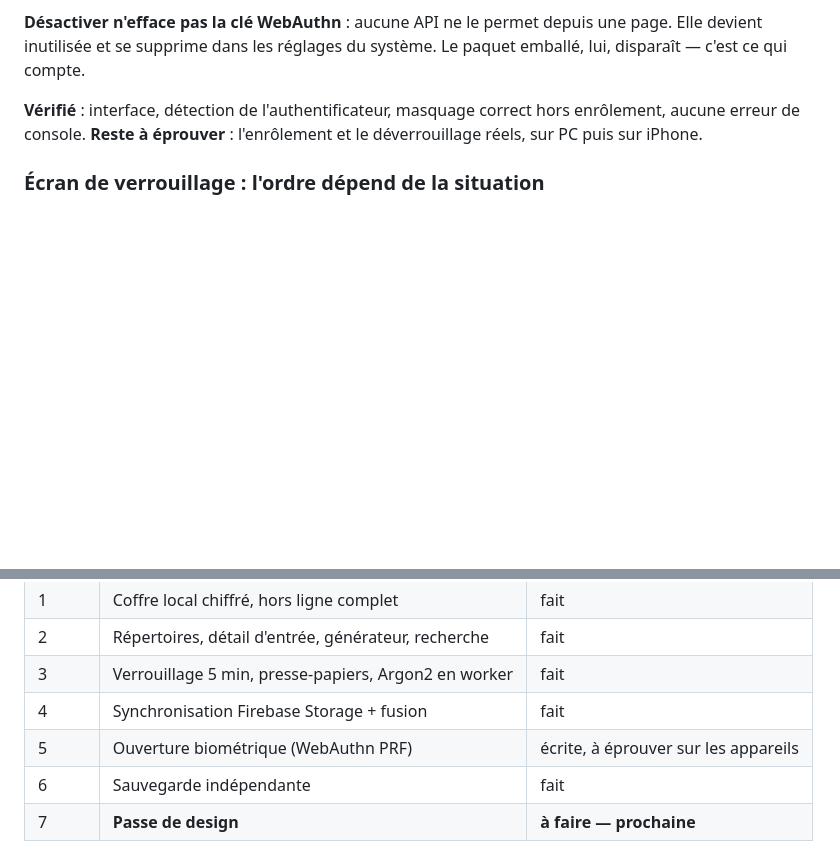
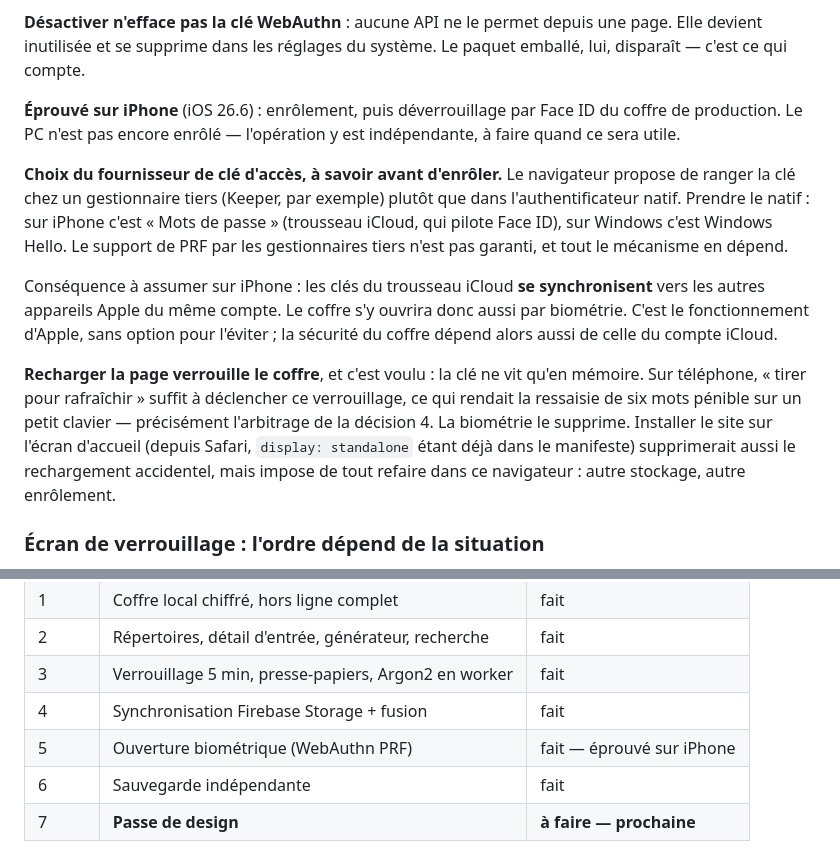
Before and after one commit to TG24130/mysafer, a Markdown page: REPRISE.md, 2 parts joined by grey strips. GitHub-like rendering; blank space fills up the shorter version.

Commit message:
Phase 5 eprouvee sur iPhone
Enrolement et deverrouillage Face ID du coffre de production verifies.

```diff
--- a/REPRISE.md
+++ b/REPRISE.md
@@ -443,9 +443,31 @@ définitivement inopérant.
 page. Elle devient inutilisée et se supprime dans les réglages du système. Le
 paquet emballé, lui, disparaît — c'est ce qui compte.
 
-**Vérifié** : interface, détection de l'authentificateur, masquage correct hors
-enrôlement, aucune erreur de console. **Reste à éprouver** : l'enrôlement et le
-déverrouillage réels, sur PC puis sur iPhone.
+**Éprouvé sur iPhone** (iOS 26.6) : enrôlement, puis déverrouillage par Face ID
+du coffre de production. Le PC n'est pas encore enrôlé — l'opération y est
+indépendante, à faire quand ce sera utile.
+
+**Choix du fournisseur de clé d'accès, à savoir avant d'enrôler.** Le navigateur
+propose de ranger la clé chez un gestionnaire tiers (Keeper, par exemple) plutôt
+que dans l'authentificateur natif. Prendre le natif : sur iPhone c'est
+« Mots de passe » (trousseau iCloud, qui pilote Face ID), sur Windows c'est
+Windows Hello. Le support de PRF par les gestionnaires tiers n'est pas garanti,
+et tout le mécanisme en dépend.
+
+Conséquence à assumer sur iPhone : les clés du trousseau iCloud **se
+synchronisent** vers les autres appareils Apple du même compte. Le coffre s'y
+ouvrira donc aussi par biométrie. C'est le fonctionnement d'Apple, sans option
+pour l'éviter ; la sécurité du coffre dépend alors aussi de celle du compte
+iCloud.
+
+**Recharger la page verrouille le coffre**, et c'est voulu : la clé ne vit qu'en
+mémoire. Sur téléphone, « tirer pour rafraîchir » suffit à déclencher ce
+verrouillage, ce qui rendait la ressaisie de six mots pénible sur un petit
+clavier — précisément l'arbitrage de la décision 4. La biométrie le supprime.
+Installer le site sur l'écran d'accueil (depuis Safari, `display: standalone`
+étant déjà dans le manifeste) supprimerait aussi le rechargement accidentel,
+mais impose de tout refaire dans ce navigateur : autre stockage, autre
+enrôlement.
 
 ### Écran de verrouillage : l'ordre dépend de la situation
 
@@ -518,7 +540,7 @@ dans le terrain de l'incident d'août.
 | 2 | Répertoires, détail d'entrée, générateur, recherche | fait |
 | 3 | Verrouillage 5 min, presse-papiers, Argon2 en worker | fait |
 | 4 | Synchronisation Firebase Storage + fusion | fait |
-| 5 | Ouverture biométrique (WebAuthn PRF) | écrite, à éprouver sur les appareils |
+| 5 | Ouverture biométrique (WebAuthn PRF) | fait — éprouvé sur iPhone |
 | 6 | Sauvegarde indépendante | fait |
 | 7 | **Passe de design** | **à faire — prochaine** |
 
```
